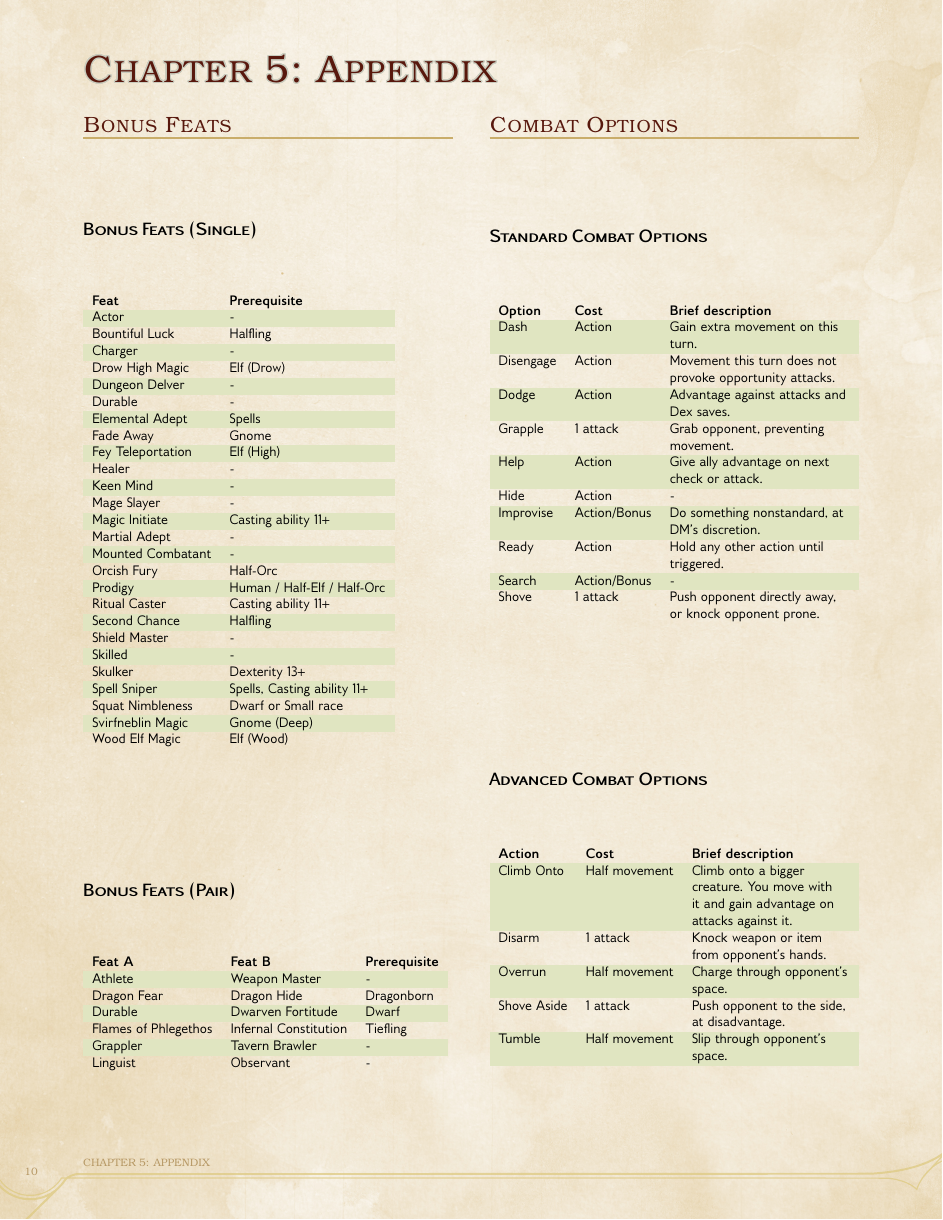
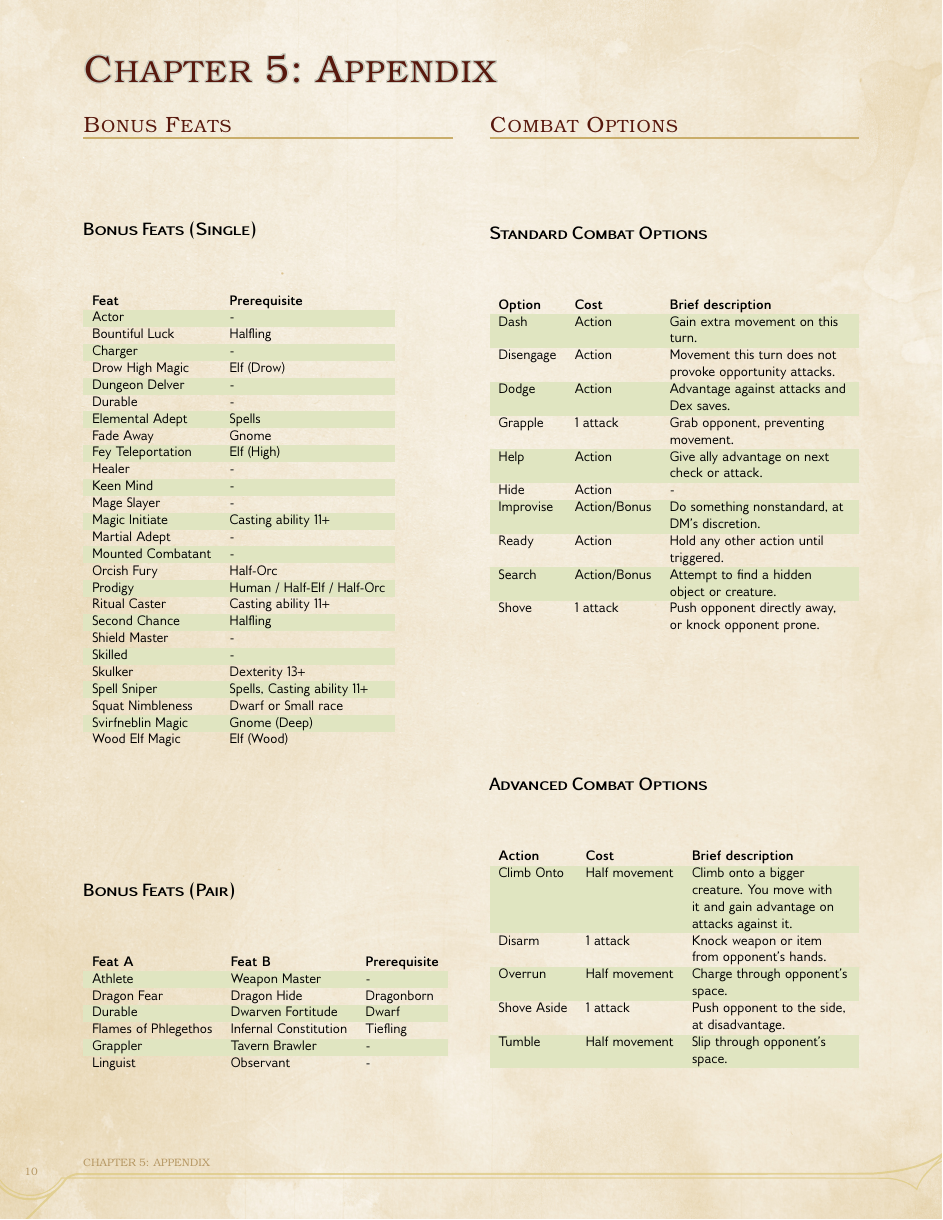
Before and after one commit to chikchengyao/dnd-5e-house-rules, a LaTeX thesis (House_Rules.tex): page 10 of 11. Compiled offline with pdfLaTeX.

Commit message:
Add description to Search combat option.

```diff
--- a/House_Rules.tex
+++ b/House_Rules.tex
@@ -529,7 +529,7 @@ Help & Action & Give ally advantage on next check or attack. \\
 Hide & Action & - \\
 Improvise & Action/Bonus & Do something nonstandard, at DM's discretion. \\
 Ready & Action & Hold any other action until triggered. \\
-Search & Action/Bonus & - \\
+Search & Action/Bonus & Attempt to find a hidden object or creature. \\
 Shove & 1 attack & Push opponent directly away, or knock opponent prone. \\
 \end{DndTable}
 
```
